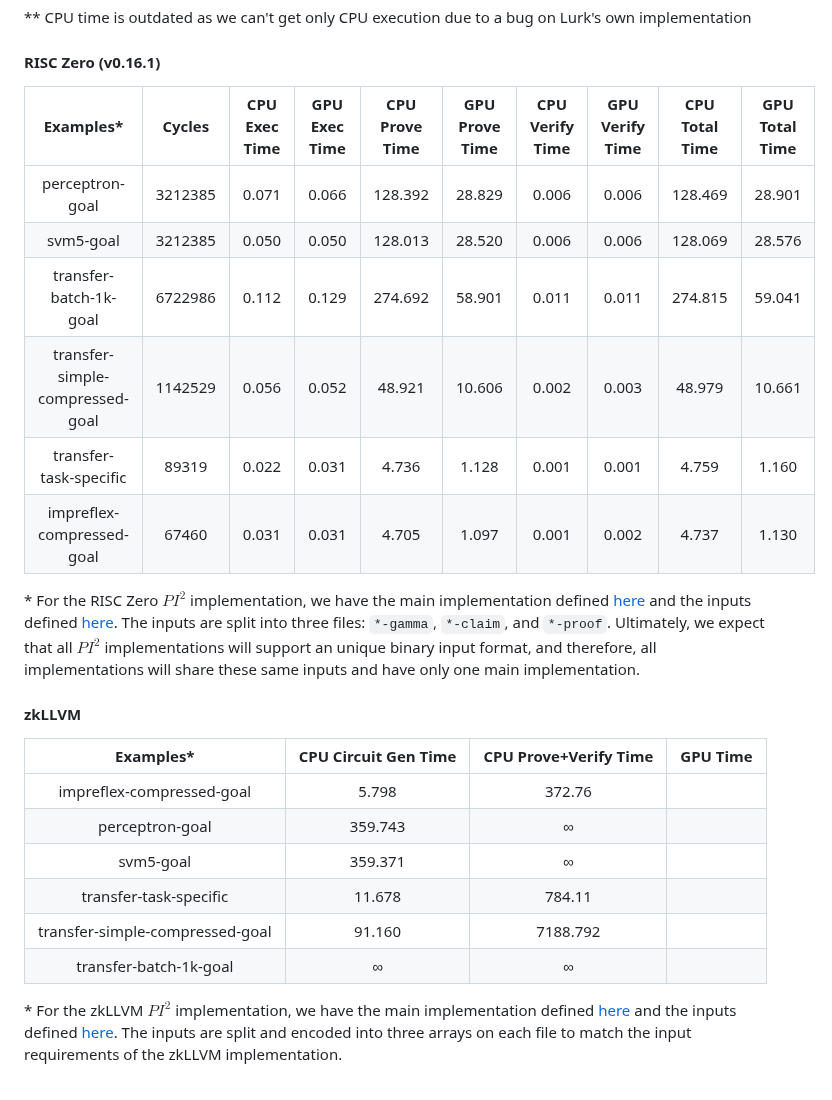
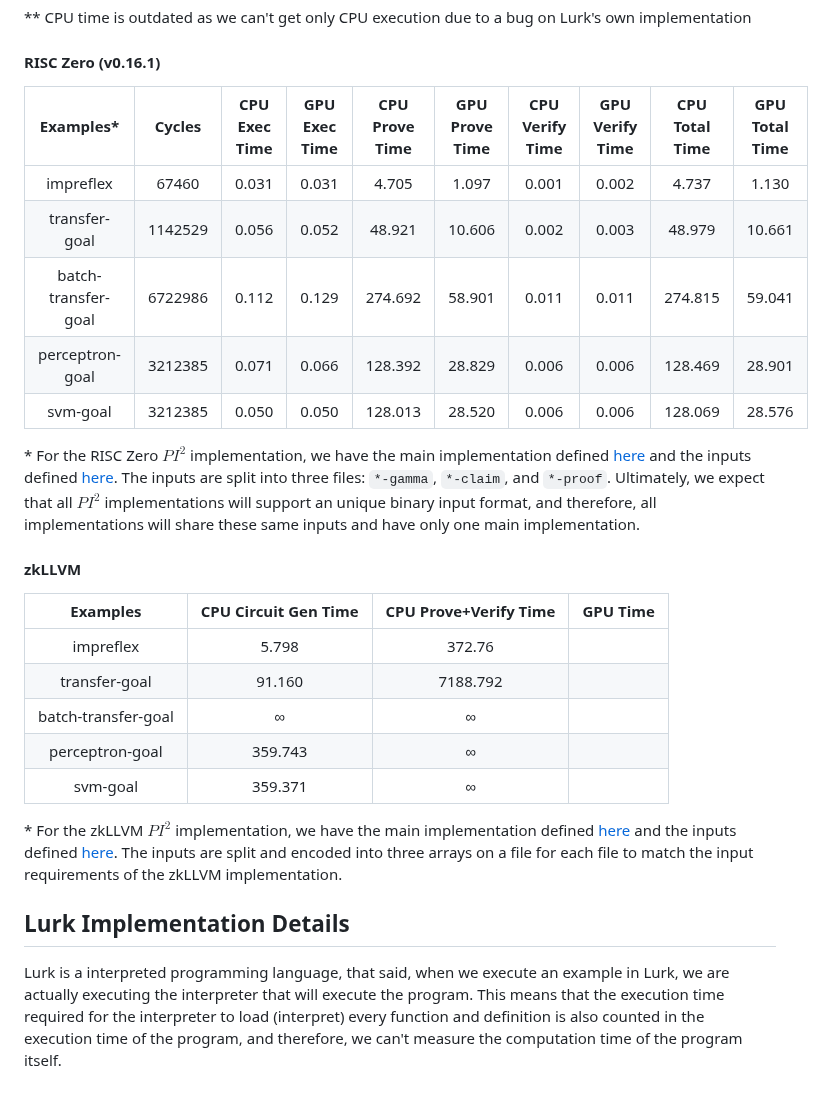
Before and after one commit to runtimeverification/proof-checker, a Markdown page: Performance.md, the part around one of its changes. GitHub-like rendering.

Commit message:
Renaming and sorting tests Trilling big sentences Adding a first paragraph for Lurk specification

```diff
--- a/Performance.md
+++ b/Performance.md
@@ -116,27 +115,41 @@ own implementation
 
 
 #### RISC Zero (v0.16.1)
-|             Examples*            |  Cycles | CPU Exec Time | GPU Exec Time | CPU Prove Time | GPU Prove Time | CPU Verify Time | GPU Verify Time | CPU Total Time | GPU Total Time |
-|:--------------------------------:|:-------:|:-------------:|:-------------:|:--------------:|:--------------:|:---------------:|:---------------:|:--------------:|:--------------:|
-| perceptron-goal                  | 3212385 |     0.071     |     0.066     |     128.392    |     28.829     |      0.006      |      0.006      |     128.469    |     28.901     |
-| svm5-goal                        | 3212385 |     0.050     |     0.050     |     128.013    |     28.520     |      0.006      |      0.006      |     128.069    |     28.576     |
-| transfer-batch-1k-goal           | 6722986 |     0.112     |     0.129     |     274.692    |     58.901     |      0.011      |      0.011      |     274.815    |     59.041     |
-| transfer-simple-compressed-goal  | 1142529 |     0.056     |     0.052     |      48.921    |     10.606     |      0.002      |      0.003      |      48.979    |     10.661     |
-| transfer-task-specific           |   89319 |     0.022     |     0.031     |       4.736    |      1.128     |      0.001      |      0.001      |       4.759    |      1.160     |
-| impreflex-compressed-goal        |   67460 |     0.031     |     0.031     |       4.705    |      1.097     |      0.001      |      0.002      |       4.737    |      1.130     |
+|      Examples*      |  Cycles | CPU Exec Time | GPU Exec Time | CPU Prove Time | GPU Prove Time | CPU Verify Time | GPU Verify Time | CPU Total Time | GPU Total Time |
+|:-------------------:|:-------:|:-------------:|:-------------:|:--------------:|:--------------:|:---------------:|:---------------:|:--------------:|:--------------:|
+| impreflex           |   67460 |     0.031     |     0.031     |       4.705    |      1.097     |      0.001      |      0.002      |       4.737    |      1.130     |
+| transfer-goal       | 1142529 |     0.056     |     0.052     |      48.921    |     10.606     |      0.002      |      0.003      |      48.979    |     10.661     |
+| batch-transfer-goal | 6722986 |     0.112     |     0.129     |     274.692    |     58.901     |      0.011      |      0.011      |     274.815    |     59.041     |
+| perceptron-goal     | 3212385 |     0.071     |     0.066     |     128.392    |     28.829     |      0.006      |      0.006      |     128.469    |     28.901     |
+| svm-goal            | 3212385 |     0.050     |     0.050     |     128.013    |     28.520     |      0.006      |      0.006      |     128.069    |     28.576     |
 
-\* For the RISC Zero $PI^2$ implementation, we have the main implementation defined [here](https://github.com/runtimeverification/proof-checker/tree/main/risc0/pi2) and the inputs defined [here](https://github.com/runtimeverification/proof-checker/tree/main/proofs/translated).
-The inputs are split into three files: `*-gamma`, `*-claim`, and `*-proof`. Ultimately, we expect that all $PI^2$ implementations will support an unique binary input format, and therefore, all implementations will share these same inputs and have only one main implementation.
+\* For the RISC Zero $PI^2$ implementation, we have the main implementation defined
+[here](https://github.com/runtimeverification/proof-checker/tree/main/risc0/pi2)
+and the inputs defined [here](https://github.com/runtimeverification/proof-checker/tree/main/proofs/translated).
+The inputs are split into three files: `*-gamma`, `*-claim`, and `*-proof`.
+Ultimately, we expect that all $PI^2$ implementations will support an unique
+binary input format, and therefore, all implementations will share these same
+inputs and have only one main implementation.
 
 #### zkLLVM
-|             Examples*            |CPU Circuit Gen Time | CPU Prove+Verify Time | GPU Time |
-|:--------------------------------:|:-------------------:|:---------------------:|:--------:|
-| impreflex-compressed-goal        |               5.798 |                372.76 |          |
-| perceptron-goal                  |             359.743 |                     ∞ |          |
-| svm5-goal                        |             359.371 |                     ∞ |          |
-| transfer-task-specific           |              11.678 |                784.11 |          |
-| transfer-simple-compressed-goal  |              91.160 |              7188.792 |          |
-| transfer-batch-1k-goal           |                ∞    |                     ∞ |          |
+|       Examples      |CPU Circuit Gen Time | CPU Prove+Verify Time | GPU Time |
+|:-------------------:|:-------------------:|:---------------------:|:--------:|
+| impreflex           |               5.798 |                372.76 |          |
+| transfer-goal       |              91.160 |              7188.792 |          |
+| batch-transfer-goal |                ∞    |                     ∞ |          |
+| perceptron-goal     |             359.743 |                     ∞ |          |
+| svm-goal            |             359.371 |                     ∞ |          |
 
-\* For the zkLLVM $PI^2$ implementation, we have the main implementation defined [here](https://github.com/runtimeverification/proof-checker/tree/main/zkllvm/src) and the inputs defined [here](https://github.com/runtimeverification/proof-checker/tree/main/zkllvm/inputs).
-The inputs are split and encoded into three arrays on each file to match the input requirements of the zkLLVM implementation.
+\* For the zkLLVM $PI^2$ implementation, we have the main implementation defined
+[here](https://github.com/runtimeverification/proof-checker/tree/main/zkllvm/src)
+and the inputs defined [here](https://github.com/runtimeverification/proof-checker/tree/main/zkllvm/inputs).
+The inputs are split and encoded into three arrays on a file for each file to
+match the input requirements of the zkLLVM implementation.
+
+## Lurk Implementation Details
+Lurk is a interpreted programming language, that said, when we execute an
+example in Lurk, we are actually executing the interpreter that will execute the
+program. This means that the execution time required for the interpreter to load
+(interpret) every function and definition is also counted in the execution time
+of the program, and therefore, we can't measure the computation time of the
+program itself.
```
Also changed, not shown: other parts of Performance.md (+31 -32 lines).
